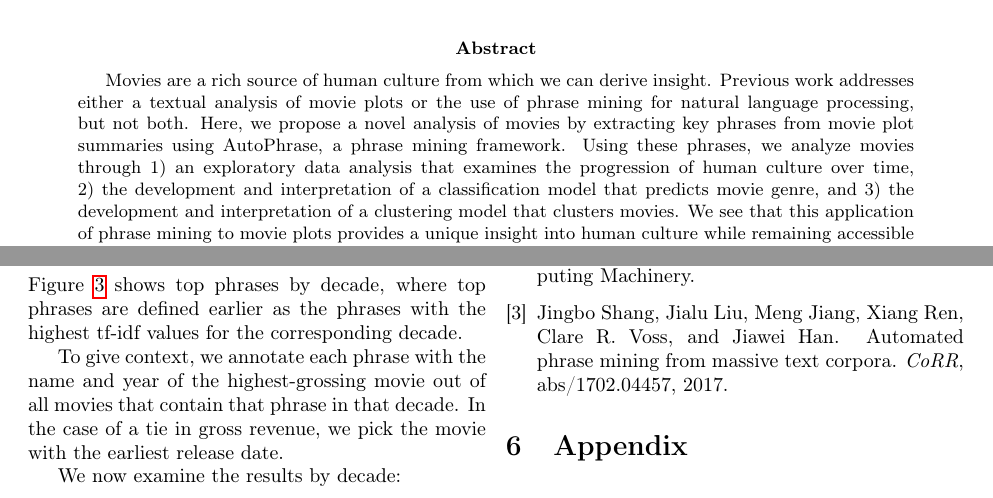
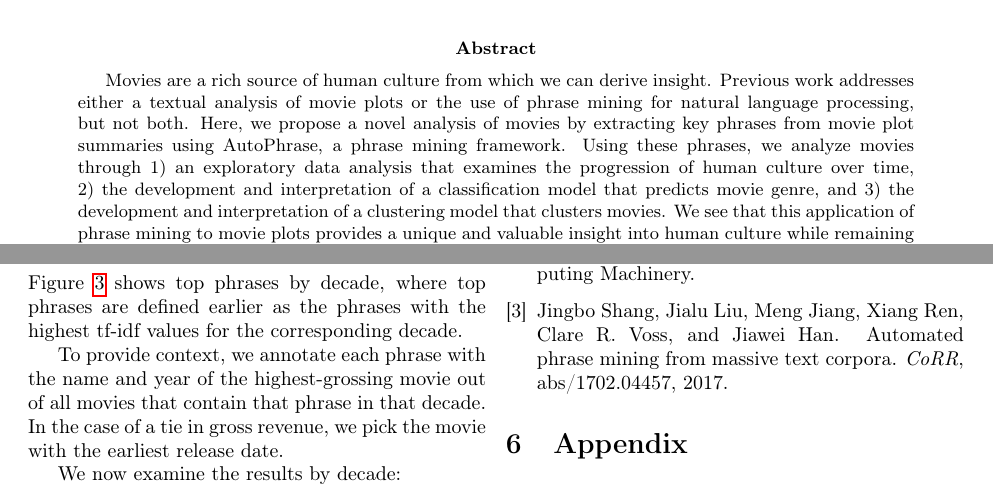
Before and after one commit to A04-Capstone-Group-02/movie-analysis-report, a LaTeX paper (report.tex): two parts of pages 1 and 3 of 6, joined at a grey line, cut so that both start at the same text. Compiled offline with pdfLaTeX.

Commit message:
Updates from Overleaf

```diff
--- a/report.tex
+++ b/report.tex
@@ -10,7 +10,7 @@
 \maketitle
 
 \begin{abstract} % What did I do?
-Movies are a rich source of human culture from which we can derive insight. Previous work addresses either a textual analysis of movie plots or the use of phrase mining for natural language processing, but not both. Here, we propose a novel analysis of movies by extracting key phrases from movie plot summaries using AutoPhrase, a phrase mining framework. Using these phrases, we analyze movies through 1) an exploratory data analysis that examines the progression of human culture over time, 2) the development and interpretation of a classification model that predicts movie genre, and 3) the development and interpretation of a clustering model that clusters movies. We see that this application of phrase mining to movie plots provides a unique insight into human culture while remaining accessible to a general audience, e.g., history non-experts.
+Movies are a rich source of human culture from which we can derive insight. Previous work addresses either a textual analysis of movie plots or the use of phrase mining for natural language processing, but not both. Here, we propose a novel analysis of movies by extracting key phrases from movie plot summaries using AutoPhrase, a phrase mining framework. Using these phrases, we analyze movies through 1) an exploratory data analysis that examines the progression of human culture over time, 2) the development and interpretation of a classification model that predicts movie genre, and 3) the development and interpretation of a clustering model that clusters movies. We see that this application of phrase mining to movie plots provides a unique and valuable insight into human culture while remaining accessible to a general audience, e.g., history non-experts.
 \end{abstract}
 
 \begin{multicols}{2}
@@ -109,7 +109,7 @@ Finally, we define ``top'' phrases as the phrases with the highest tf-idf values
 \subsection{EDA}
 Figure \ref{figure:top_phrases_by_decade} shows top phrases by decade, where top phrases are defined earlier as the phrases with the highest tf-idf values for the corresponding decade.
 
-To give context, we annotate each phrase with the name and year of the highest-grossing movie out of all movies that contain that phrase in that decade. In the case of a tie in gross revenue, we pick the movie with the earliest release date.
+To provide context, we annotate each phrase with the name and year of the highest-grossing movie out of all movies that contain that phrase in that decade. In the case of a tie in gross revenue, we pick the movie with the earliest release date.
 
 We now examine the results by decade:
 \begin{itemize}
```
